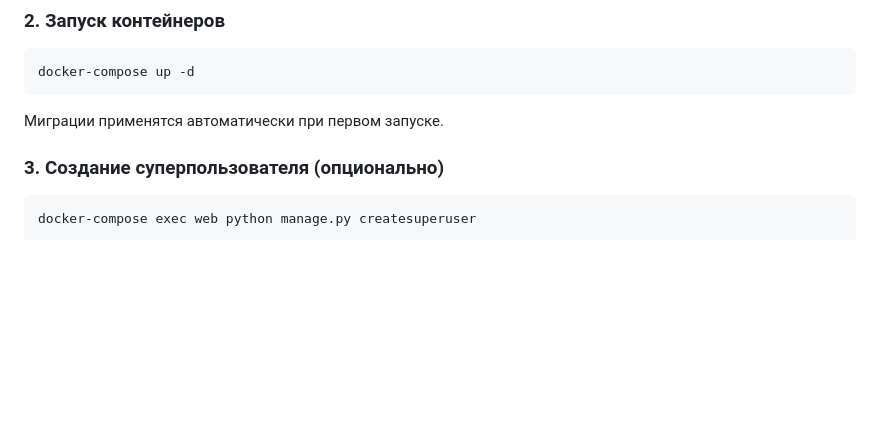
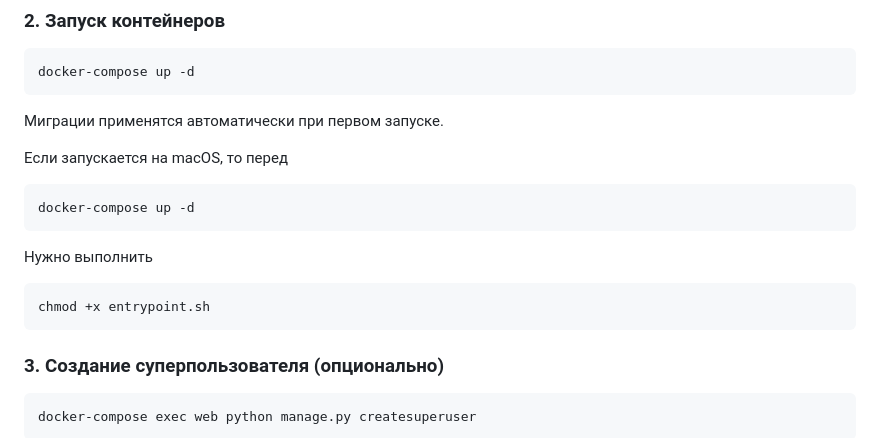
Before and after one commit to Krupanu/abrb123, a Markdown page: README.md, the part around the change. GitHub-like rendering; blank space fills up the shorter version.

Commit message:
added comand for macOS

````diff
--- a/README.md
+++ b/README.md
@@ -20,6 +20,15 @@ docker-compose up -d
 ```
 
 Миграции применятся автоматически при первом запуске.
+
+Если запускается на macOS, то перед
+```bash
+docker-compose up -d
+```
+Нужно выполнить
+```bash
+chmod +x entrypoint.sh
+```
 
 ### 3. Создание суперпользователя (опционально)
 ```bash
````
